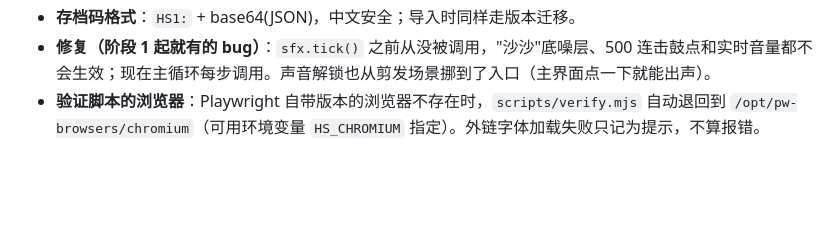
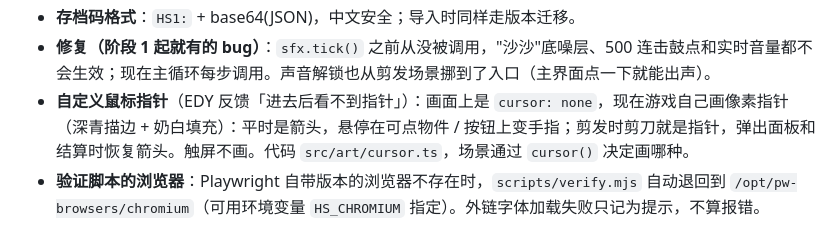
Before and after one commit to artist3dot-hue/haircut-swim, a Markdown page: docs/PROGRESS.md, the part around the change. Drawn GitHub-style; blank space fills up the shorter version.

Commit message:
PROGRESS：记录自定义鼠标指针
Co-Authored-By: Claude Opus 5.5 <noreply@anthropic.com>
Claude-Session: https://claude.ai/code/session_01NodEAxG8q1DZAeDM9noboF

```diff
--- a/docs/PROGRESS.md
+++ b/docs/PROGRESS.md
@@ -171,6 +171,7 @@
 - **音量设置**：用"点一下 +20%"循环，而不是滑块，Canvas 上做滑块在手机上容易误触。
 - **存档码格式**：`HS1:` + base64(JSON)，中文安全；导入时同样走版本迁移。
 - **修复（阶段 1 起就有的 bug）**：`sfx.tick()` 之前从没被调用，"沙沙"底噪层、500 连击鼓点和实时音量都不会生效；现在主循环每步调用。声音解锁也从剪发场景挪到了入口（主界面点一下就能出声）。
+- **自定义鼠标指针**（EDY 反馈「进去后看不到指针」）：画面上是 `cursor: none`，现在游戏自己画像素指针（深青描边 + 奶白填充）：平时是箭头，悬停在可点物件 / 按钮上变手指；剪发时剪刀就是指针，弹出面板和结算时恢复箭头。触屏不画。代码 `src/art/cursor.ts`，场景通过 `cursor()` 决定画哪种。
 - **验证脚本的浏览器**：Playwright 自带版本的浏览器不存在时，`scripts/verify.mjs` 自动退回到 `/opt/pw-browsers/chromium`（可用环境变量 `HS_CHROMIUM` 指定）。外链字体加载失败只记为提示，不算报错。
 
 ## 已知问题
```
